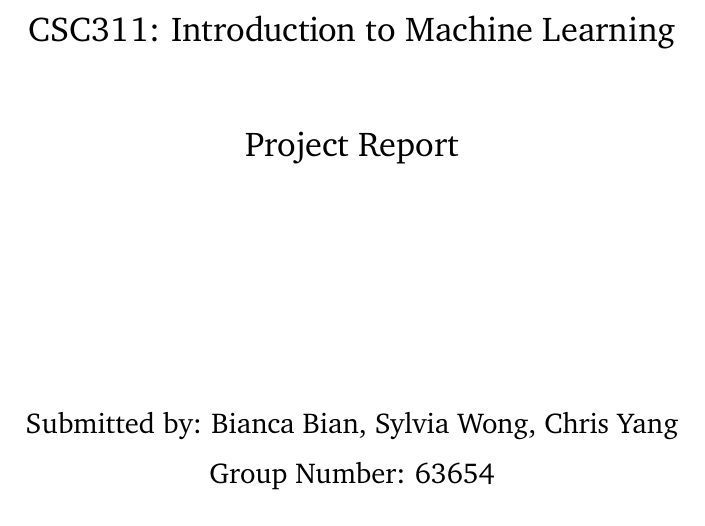
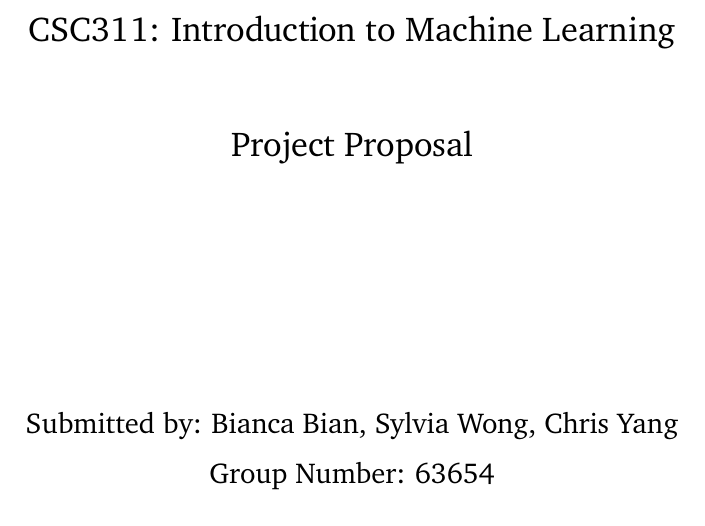
Before and after one commit to bianca-8/csc311, a LaTeX document (proposal.tex): part of page 1 of 4, cut so that both start at the same text. Compiled offline with pdfLaTeX.

Commit message:
docs(proposal): update title to Project Proposal

```diff
--- a/proposal.tex
+++ b/proposal.tex
@@ -73,7 +73,7 @@ Add your figure here.
 \vspace*{3cm}
 {\Large {CSC311: Introduction to Machine Learning} \par}
 \vspace{1cm}
-{\Large {Project Report} \par}
+{\Large {Project Proposal} \par}
 \vspace{1cm}
 % {\large \textit{Optional Creative Project Title} \par}
 \vspace{3cm}
```
Also changed, not shown: proposal.pdf.
